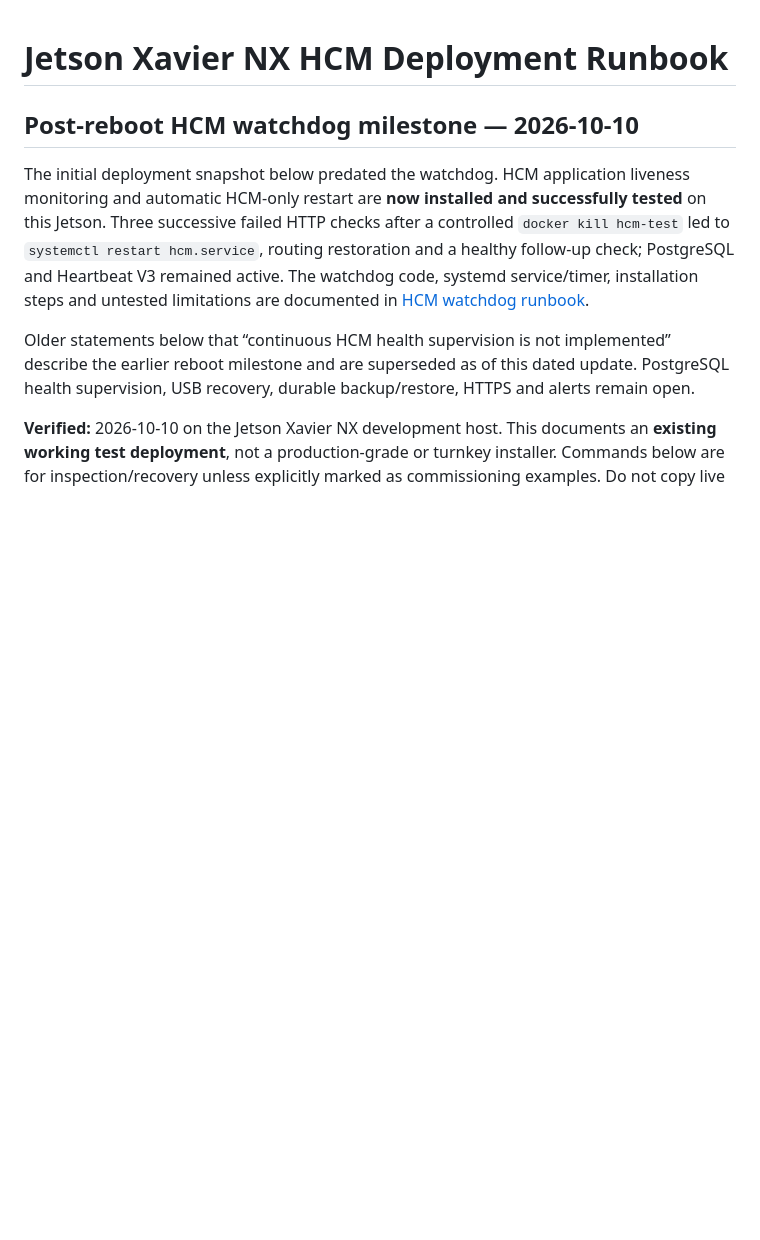
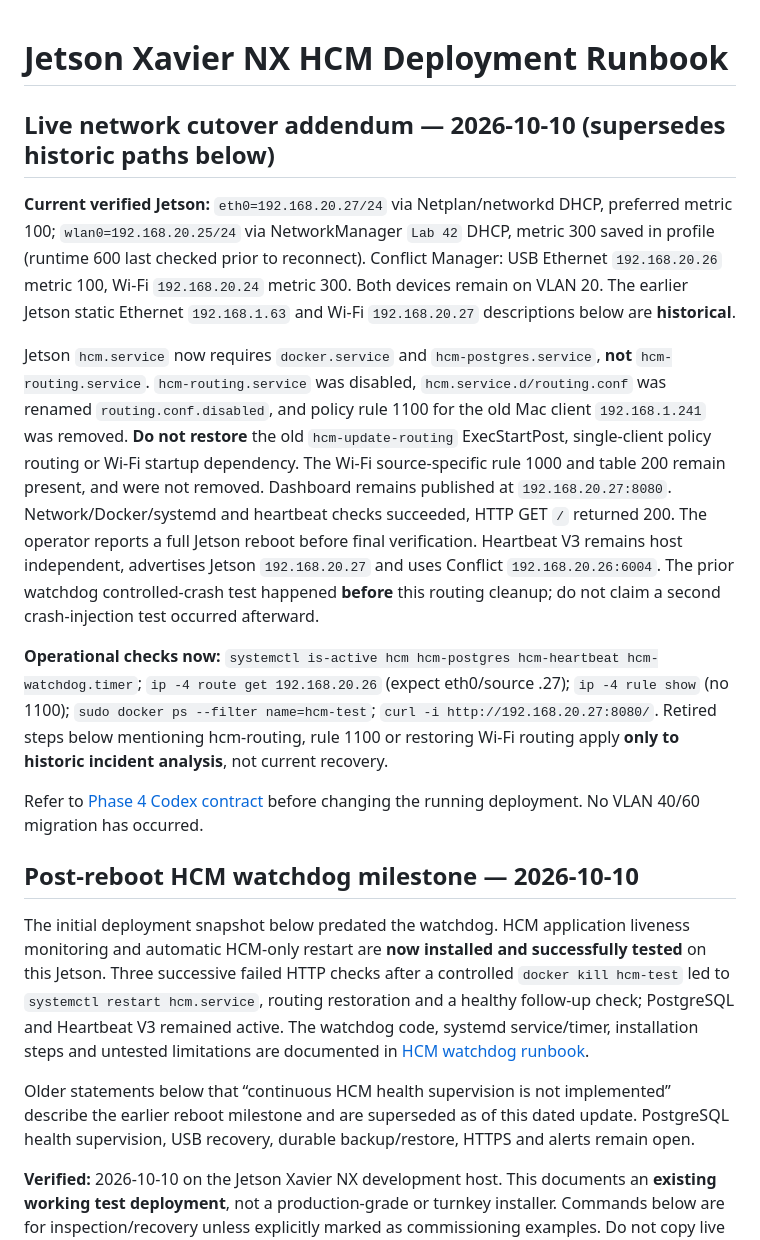
Before and after one commit to pengels22/HomeControl, a Markdown page: 09_documentation/JETSON_HCM_DEPLOYMENT_2026-10-10.md, the part around the change. GitHub-like rendering; blank space fills up the shorter version.

Commit message:
docs: reconcile live Ethernet deployment and Phase 4 safeguards

```diff
--- a/09_documentation/JETSON_HCM_DEPLOYMENT_2026-10-10.md
+++ b/09_documentation/JETSON_HCM_DEPLOYMENT_2026-10-10.md
@@ -1,4 +1,15 @@
 # Jetson Xavier NX HCM Deployment Runbook
+
+## Live network cutover addendum — 2026-10-10 (supersedes historic paths below)
+
+**Current verified Jetson:** `eth0=192.168.20.27/24` via Netplan/networkd DHCP, preferred metric 100; `wlan0=192.168.20.25/24` via NetworkManager `Lab 42` DHCP, metric 300 saved in profile (runtime 600 last checked prior to reconnect). Conflict Manager: USB Ethernet `192.168.20.26` metric 100, Wi-Fi `192.168.20.24` metric 300. Both devices remain on VLAN 20. The earlier Jetson static Ethernet `192.168.1.63` and Wi-Fi `192.168.20.27` descriptions below are **historical**.
+
+Jetson `hcm.service` now requires `docker.service` and `hcm-postgres.service`, **not** `hcm-routing.service`. `hcm-routing.service` was disabled, `hcm.service.d/routing.conf` was renamed `routing.conf.disabled`, and policy rule 1100 for the old Mac client `192.168.1.241` was removed. **Do not restore** the old `hcm-update-routing` ExecStartPost, single-client policy routing or Wi-Fi startup dependency. The Wi-Fi source-specific rule 1000 and table 200 remain present, and were not removed. Dashboard remains published at `192.168.20.27:8080`. Network/Docker/systemd and heartbeat checks succeeded, HTTP GET `/` returned 200. The operator reports a full Jetson reboot before final verification. Heartbeat V3 remains host independent, advertises Jetson `192.168.20.27` and uses Conflict `192.168.20.26:6004`. The prior watchdog controlled-crash test happened **before** this routing cleanup; do not claim a second crash-injection test occurred afterward.
+
+**Operational checks now:** `systemctl is-active hcm hcm-postgres hcm-heartbeat hcm-watchdog.timer`; `ip -4 route get 192.168.20.26` (expect eth0/source .27); `ip -4 rule show` (no 1100); `sudo docker ps --filter name=hcm-test`; `curl -i http://192.168.20.27:8080/`. Retired steps below mentioning hcm-routing, rule 1100 or restoring Wi-Fi routing apply **only to historic incident analysis**, not current recovery.
+
+Refer to [Phase 4 Codex contract](PHASE4_CODEX_IMPLEMENTATION_2026-10-10.md) before changing the running deployment. No VLAN 40/60 migration has occurred.
+
 
 ## Post-reboot HCM watchdog milestone — 2026-10-10
 
```
